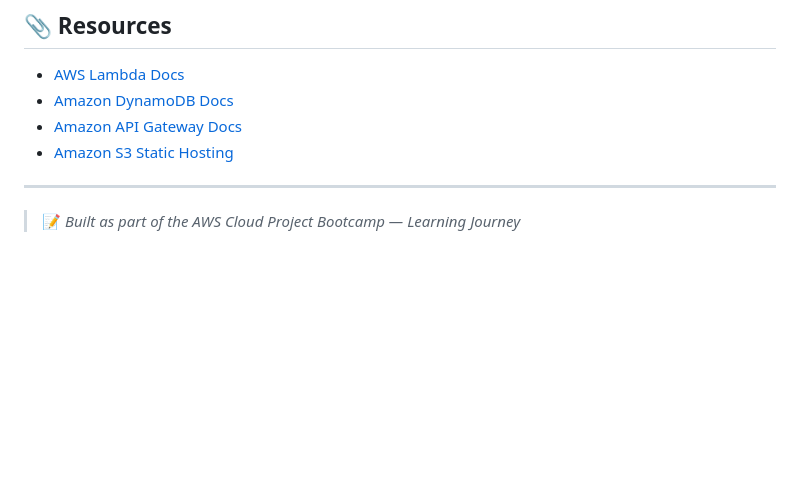
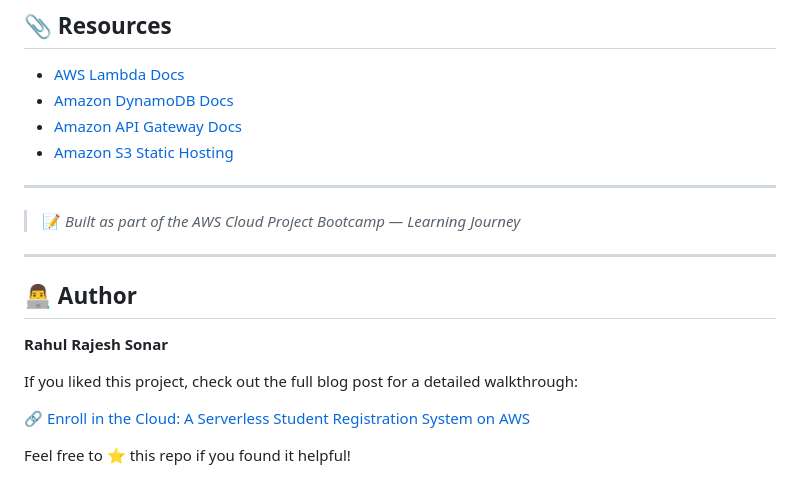
Before and after one commit to sonar288/student_details-serveless-website-, a Markdown page: README.md, the part around the change. Drawn GitHub-style; blank space fills up the shorter version.

Commit message:
Add author section and blog post link to README
Added author information and a link to the blog post.

```diff
--- a/README.md
+++ b/README.md
@@ -328,3 +328,14 @@ We created a **scalable, cost-efficient, and production-ready** application —
 ---
 
 > 📝 *Built as part of the AWS Cloud Project Bootcamp — Learning Journey*
+---
+
+## 👨‍💻 Author
+
+**Rahul Rajesh Sonar**
+
+If you liked this project, check out the full blog post for a detailed walkthrough:
+
+🔗 [Enroll in the Cloud: A Serverless Student Registration System on AWS](https://rahul-sonar.hashnode.dev/enroll-in-the-cloud-a-serverless-student-registration-system-on-aws)
+
+Feel free to ⭐ this repo if you found it helpful!
```
